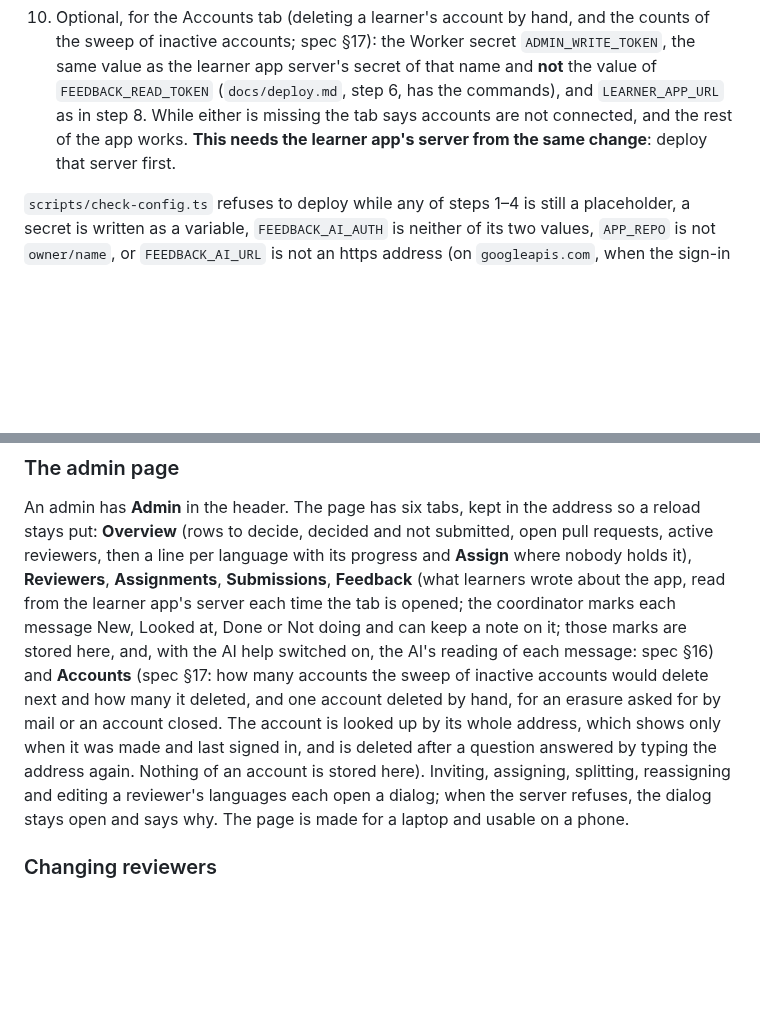
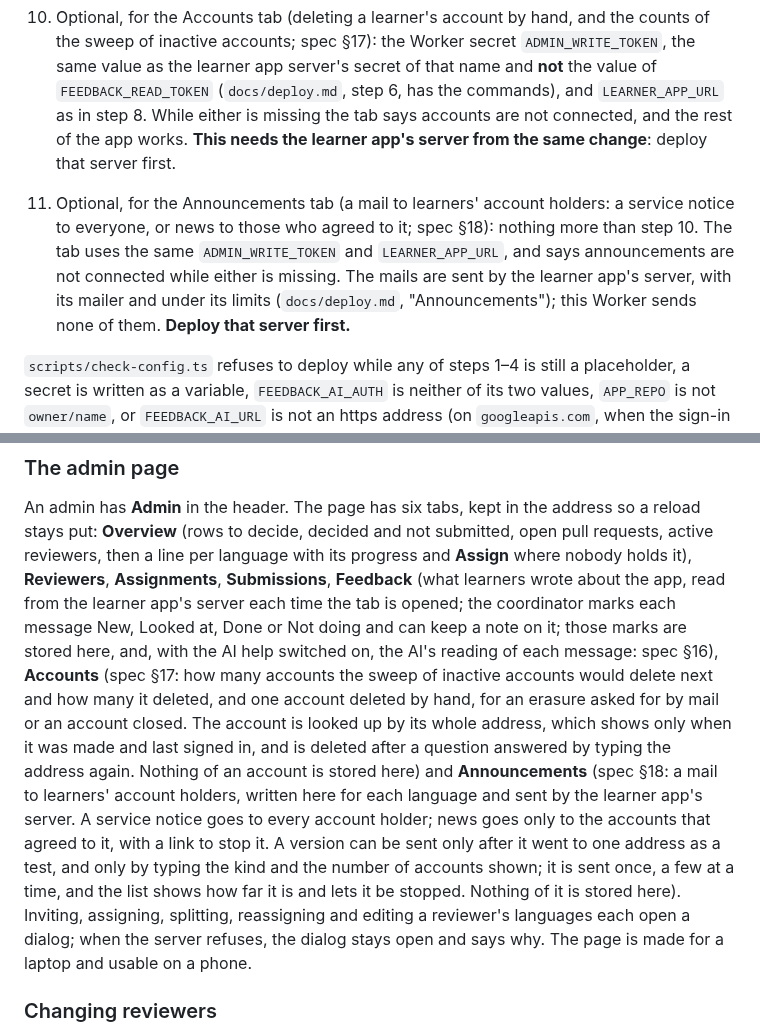
Before and after one commit to wordado/wordado, a Markdown page: review-app/README.md, 2 parts joined by grey strips. Drawn GitHub-style; blank space fills up the shorter version.

```diff
--- a/review-app/README.md
+++ b/review-app/README.md
@@ -225,6 +225,12 @@ as a pull request against the content repository, with no local checkout and no
     connected, and the rest of the app works. **This needs the learner app's server from the same change**:
     deploy that server first.
 
+11. Optional, for the Announcements tab (a mail to learners' account holders: a service notice to everyone, or
+    news to those who agreed to it; spec §18): nothing more than step 10. The tab uses the same
+    `ADMIN_WRITE_TOKEN` and `LEARNER_APP_URL`, and says announcements are not connected while either is missing.
+    The mails are sent by the learner app's server, with its mailer and under its limits (`docs/deploy.md`,
+    "Announcements"); this Worker sends none of them. **Deploy that server first.**
+
 `scripts/check-config.ts` refuses to deploy while any of steps 1–4 is still a placeholder, a secret is written
 as a variable, `FEEDBACK_AI_AUTH` is neither of its two values, `APP_REPO` is not `owner/name`, or `FEEDBACK_AI_URL` is not an https address
 (on `googleapis.com`, when the sign-in is `google-service-account`); it runs in
@@ -269,11 +275,16 @@ An admin has **Admin** in the header. The page has six tabs, kept in the address
 language with its progress and **Assign** where nobody holds it), **Reviewers**, **Assignments**,
 **Submissions**, **Feedback** (what learners wrote about the app, read from the learner app's server each
 time the tab is opened; the coordinator marks each message New, Looked at, Done or Not doing and can keep a note
-on it; those marks are stored here, and, with the AI help switched on, the AI's reading of each message: spec §16)
-and **Accounts** (spec §17: how many accounts the sweep of inactive accounts would delete next and how many it
+on it; those marks are stored here, and, with the AI help switched on, the AI's reading of each message: spec §16),
+**Accounts** (spec §17: how many accounts the sweep of inactive accounts would delete next and how many it
 deleted, and one account deleted by hand, for an erasure asked for by mail or an account closed. The account is
 looked up by its whole address, which shows only when it was made and last signed in, and is deleted after a
-question answered by typing the address again. Nothing of an account is stored here). Inviting, assigning, splitting, reassigning and editing a reviewer's languages each open a dialog;
+question answered by typing the address again. Nothing of an account is stored here) and **Announcements** (spec §18:
+a mail to learners' account holders, written here for each language and sent by the learner app's server. A
+service notice goes to every account holder; news goes only to the accounts that agreed to it, with a link to
+stop it. A version can be sent only after it went to one address as a test, and only by typing the kind and the
+number of accounts shown; it is sent once, a few at a time, and the list shows how far it is and lets it be
+stopped. Nothing of it is stored here). Inviting, assigning, splitting, reassigning and editing a reviewer's languages each open a dialog;
 when the server refuses, the dialog stays open and says why. The page is made for a laptop and usable on a phone.
 
 ### Changing reviewers
```
Also changed, not shown: docs/deploy.md (+26 -0 lines), 1 other file.
